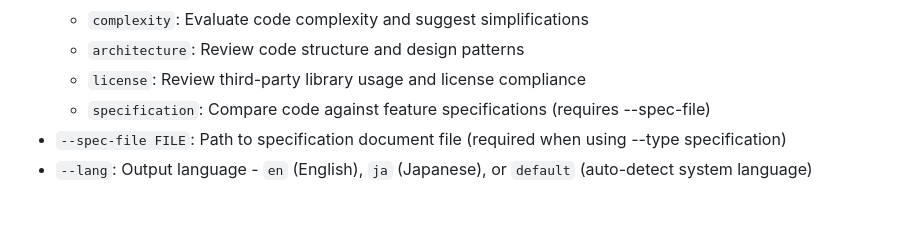
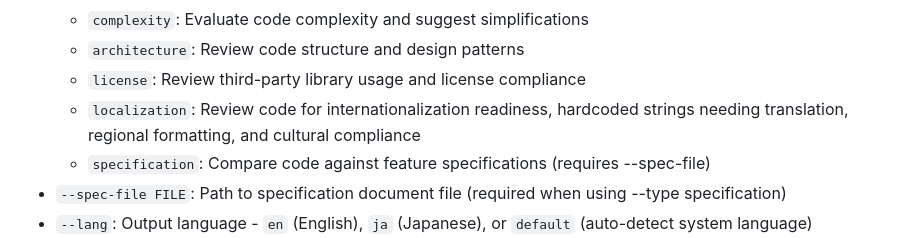
Before and after one commit to gallaway-jp/AICodeReviewer, a Markdown page: README.md, the part around the change. Drawn GitHub-style; blank space fills up the shorter version.

Commit message:
Add localization review type to README documentation
- Added localization to the review types list in README.md
- Documents internationalization readiness, hardcoded strings, regional formatting, and cultural compliance checking

```diff
--- a/README.md
+++ b/README.md
@@ -80,6 +80,7 @@ dist\AICodeReviewer.exe /path/to/your/project
   - `complexity`: Evaluate code complexity and suggest simplifications
   - `architecture`: Review code structure and design patterns
   - `license`: Review third-party library usage and license compliance
+  - `localization`: Review code for internationalization readiness, hardcoded strings needing translation, regional formatting, and cultural compliance
   - `specification`: Compare code against feature specifications (requires --spec-file)
 - `--spec-file FILE`: Path to specification document file (required when using --type specification)
 - `--lang`: Output language - `en` (English), `ja` (Japanese), or `default` (auto-detect system language)
```
